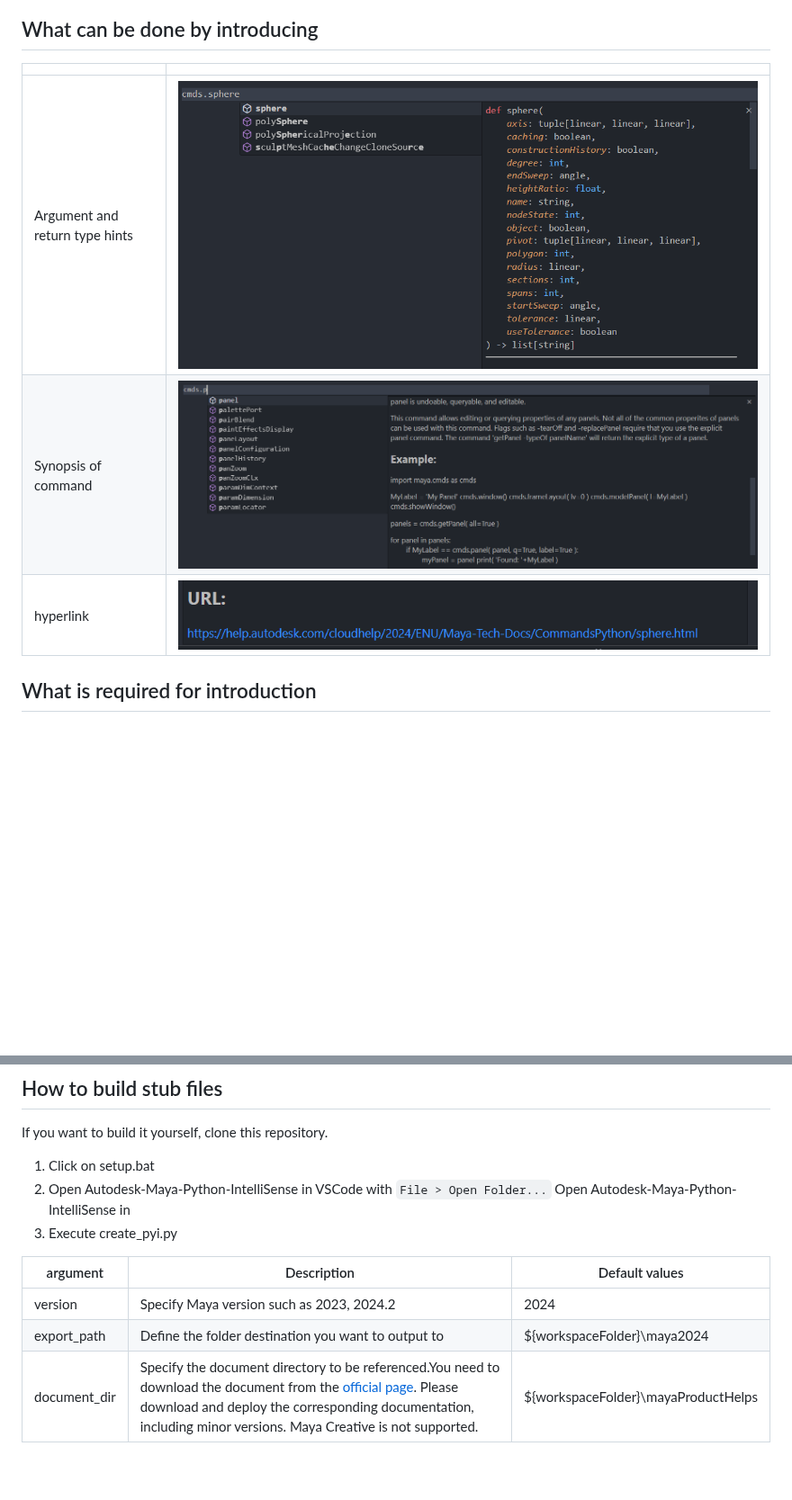
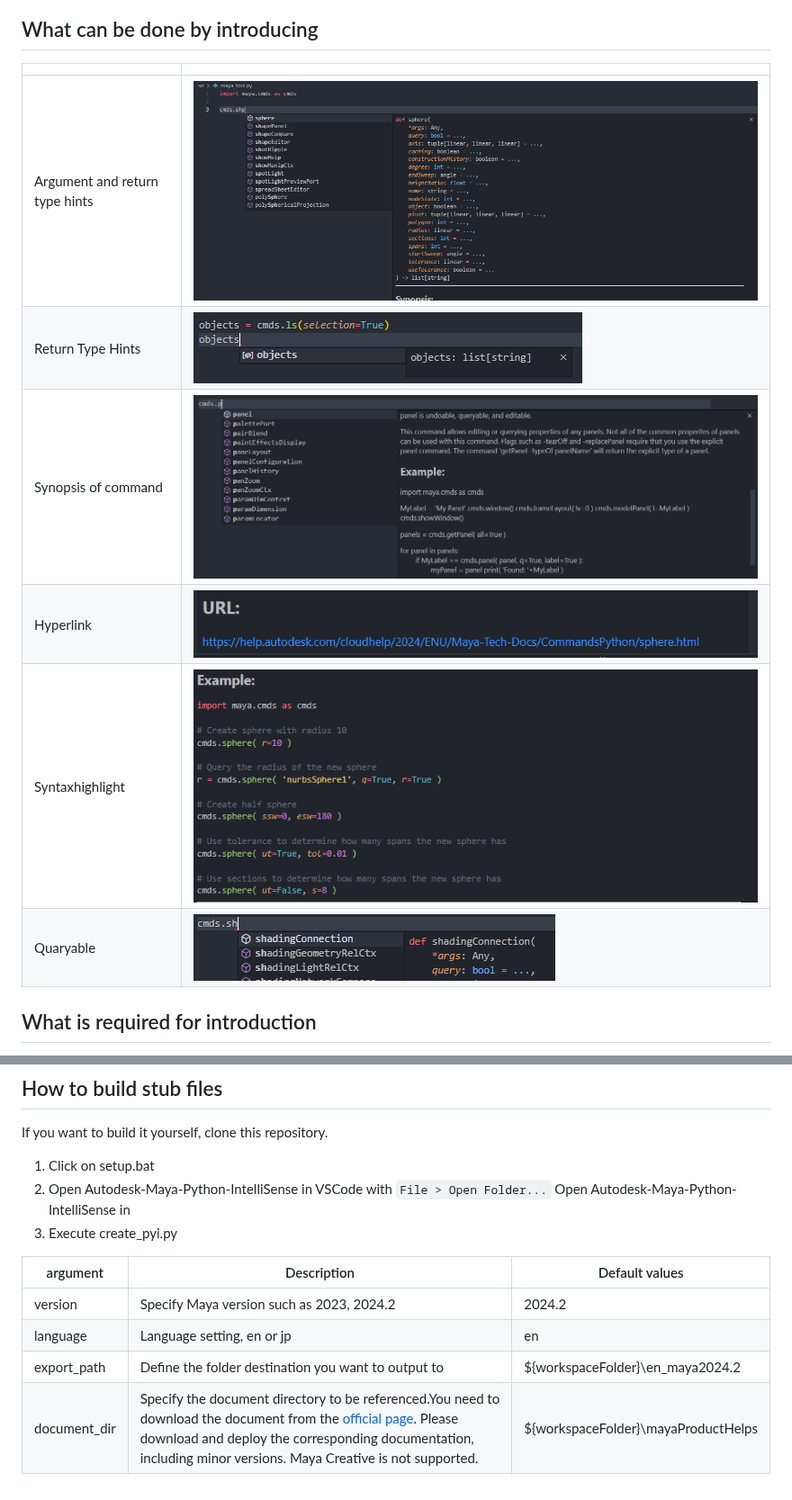
Before and after one commit to RyotaUnzai/Autodesk-Maya-Python-IntelliSense, a Markdown page: README.md, 2 parts joined by grey strips. Shown at 90% size. GitHub-like rendering; pictures changed too: img/Intellisense_hint.png, img/Intellisense_query.png (added), img/Intellisense_return.png (added); blank space fills up the shorter version.

```diff
--- a/README.md
+++ b/README.md
@@ -13,8 +13,11 @@ Autodesk Maya Python IntelliSense is a stub file for static type checking in Pyt
 |                        |     |
 | ---------------------- | --- |
 | Argument and return type hints | ![](img/Intellisense_hint.png) |
+| Return Type Hints | ![](img/Intellisense_return.png)|
 | Synopsis of command | ![](img/Intellisense_docs.png) |
-| hyperlink | ![](img/Intellisense_url.png) |
+| Hyperlink | ![](img/Intellisense_url.png) |
+| Syntaxhighlight | ![](img/Intellisense_syntaxhighlight.png)|
+| Quaryable | ![](img/Intellisense_query.png)|
 
 ## What is required for introduction
 To use it, you need to load the stub file and configure mypy in your IDE. Please make the necessary settings when installing. This repository is a good reference for setting up VSCode.
@@ -35,6 +38,7 @@ If you want to build it yourself, clone this repository.
 
 | argument  | Description | Default values |
 | --- | --- | --- |
-| version | Specify Maya version such as 2023, 2024.2 | 2024 |
-| export_path | Define the folder destination you want to output to | ${workspaceFolder}\\maya2024 |
-| document_dir | Specify the document directory to be referenced.You need to download the document from the [official page](https://www.autodesk.com/support/technical/article/caas/tsarticles/ts/6hGHDwrHzKBq8zd65p4LpK.html). Please download and deploy the corresponding documentation, including minor versions. Maya Creative is not supported. | ${workspaceFolder}\\mayaProductHelps|
+| version | Specify Maya version such as 2023, 2024.2 | 2024.2 |
+| language | Language setting, en or jp | en |
+| export_path | Define the folder destination you want to output to | ${workspaceFolder}\\en_maya2024.2 |
+| document_dir | Specify the document directory to be referenced.You need to download the document from the [official page](https://www.autodesk.com/support/technical/article/caas/tsarticles/ts/6hGHDwrHzKBq8zd65p4LpK.html). Please download and deploy the corresponding documentation, including minor versions. Maya Creative is not supported. | ${workspaceFolder}\\mayaProductHelps |
```
Also changed, not shown: 1 other file.
